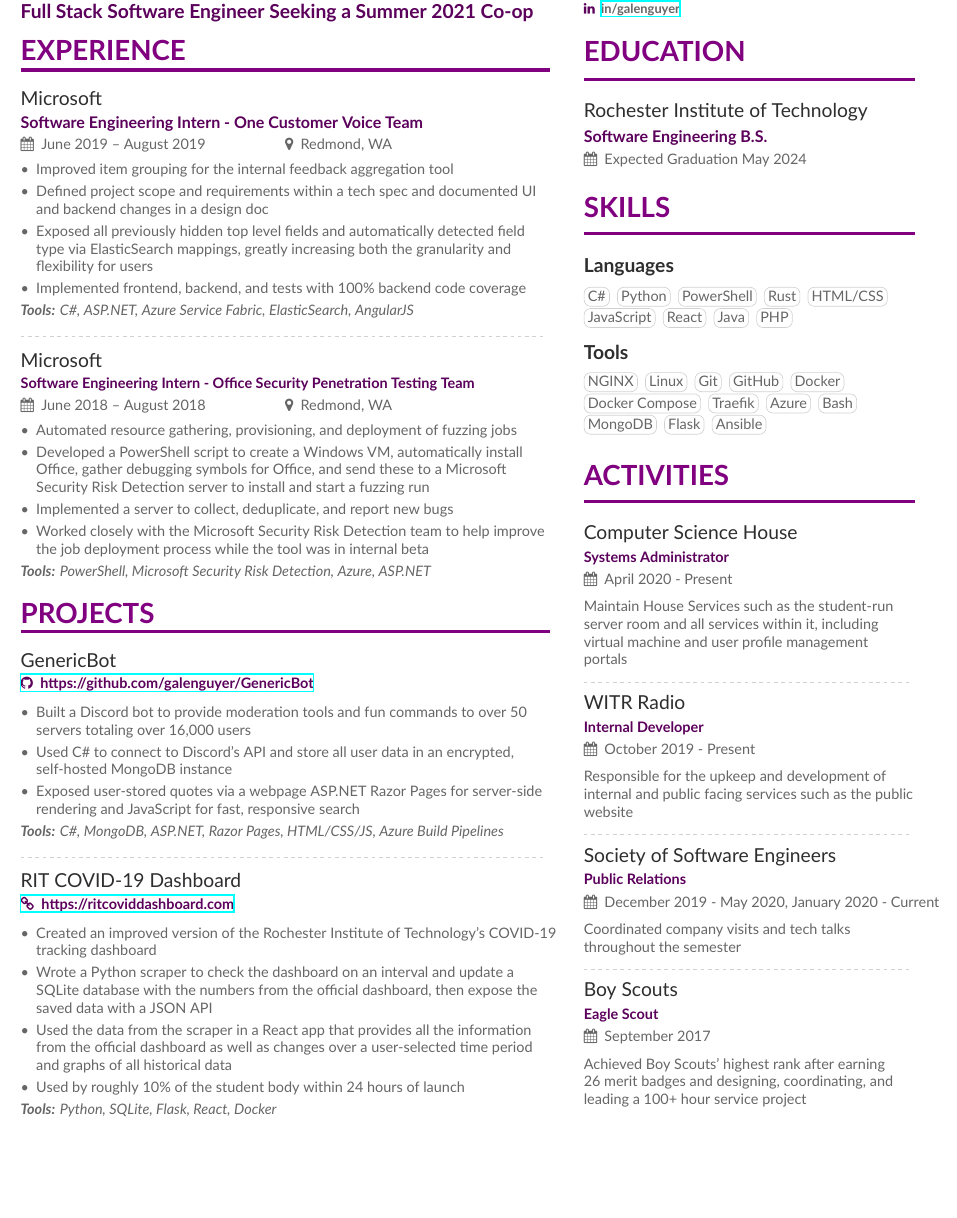
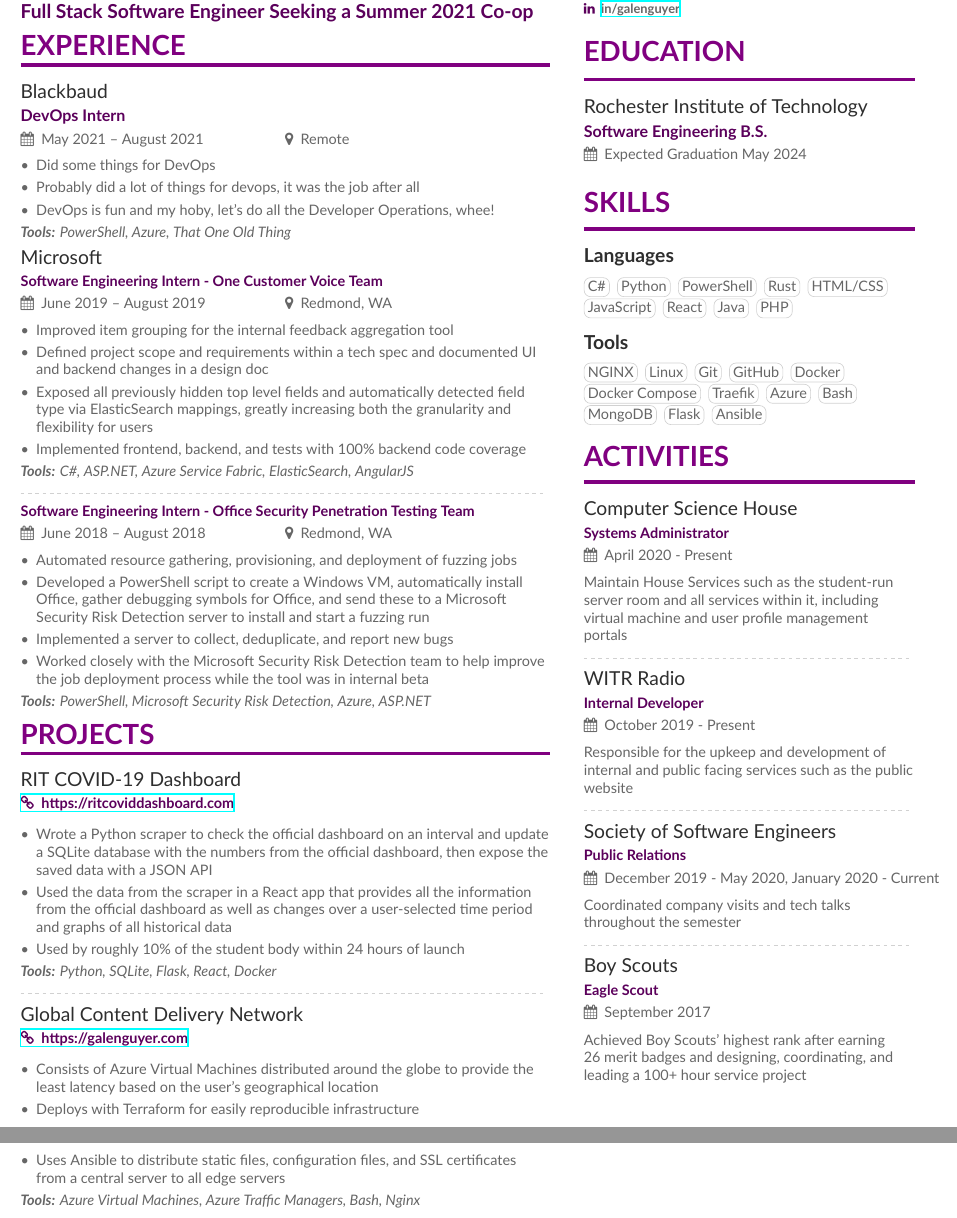
Before and after one commit to Mstrodl/resume, a LaTeX CV (resume.tex, which reads altacv.cls): part of the page before the commit and two parts of pages 1 and 2 of 2 after it, the two joined at a grey line, cut so that both start at the same text, the shorter picture padded with empty space. Compiled offline with XeLaTeX.

Commit message:
Compress stuff so I can fit Blackbaud

```diff
--- a/altacv.cls
+++ b/altacv.cls
@@ -116,10 +116,10 @@
 }
 
 \newcommand{\cvsection}[2][]{%
-  \bigskip%
+  \medskip%
   \ifstrequal{#1}{}{}{\marginpar{\vspace*{\dimexpr1pt-\baselineskip}\raggedright\input{#1}}}%
   {\color{heading}\LARGE\bfseries\MakeUppercase{#2}}\\[-1ex]%
-  {\color{heading}\rule{\linewidth}{2pt}\par}\medskip
+  {\color{heading}\rule{\linewidth}{2pt}\par}\smallskip
 }
 
 \newcommand{\makesidebarheader}{
--- a/resume.tex
+++ b/resume.tex
@@ -95,6 +95,14 @@
 
 \cvsection{Experience}
 
+\cvevent{Blackbaud}{DevOps Intern}{May 2021 -- August 2021}{Remote}
+\begin{itemize}
+  \item Did some things for DevOps
+  \item Probably did a lot of things for devops, it was the job after all
+  \item DevOps is fun and my hoby, let's do all the Developer Operations, whee!
+\end{itemize}
+\textit{\textbf{Tools:} PowerShell, Azure, That One Old Thing}
+
 \cvevent{Microsoft}{Software Engineering Intern - One Customer Voice Team}{June 2019 -- August 2019}{Redmond, WA}
 \begin{itemize}
 \item Improved item grouping for the internal feedback aggregation tool
@@ -104,11 +112,9 @@
 \end{itemize}
 \textit{\textbf{Tools:} C\#, ASP.NET, Azure Service Fabric, ElasticSearch, AngularJS}
 
-\smallskip
 \divider
-\smallskip
 
-\cvevent{Microsoft}{Software Engineering Intern - Office Security Penetration Testing Team}{June 2018 -- August 2018}{Redmond, WA}
+\cvsubevent{Software Engineering Intern - Office Security Penetration Testing Team}{June 2018 -- August 2018}{Redmond, WA}
 \begin{itemize}
 \item Automated resource gathering, provisioning, and deployment of fuzzing jobs
 \item Developed a PowerShell script to create a Windows VM, automatically install Office, gather debugging symbols for Office, and send these to a Microsoft \\ Security Risk Detection server to install and start a fuzzing run
@@ -117,27 +123,24 @@
 \end{itemize}
 \textit{\textbf{Tools:} PowerShell, Microsoft Security Risk Detection, Azure, ASP.NET}
 
-\medskip
+\smallskip
 
 \cvsection{Projects}
 
-\project{GenericBot}{https://github.com/galenguyer/GenericBot}
-\begin{itemize}
-\item Built a Discord bot to provide moderation tools and fun commands to over 50 servers totaling over 16,000 users
-\item Used C\# to connect to Discord's API and store all user data in an encrypted, self-hosted MongoDB instance
-\item Exposed user-stored quotes via a webpage ASP.NET Razor Pages for server-side rendering and JavaScript for fast, responsive search
-\end{itemize}
-\textit{\textbf{Tools:} C\#, MongoDB, ASP.NET, Razor Pages, HTML/CSS/JS, Azure Build Pipelines}
+%\project{GenericBot}{https://github.com/galenguyer/GenericBot}
+%\begin{itemize}
+%\item Built a Discord bot to provide moderation tools and fun commands to over 50 servers totaling over 16,000 users
+%\item Used C\# to connect to Discord's API and store all user data in an encrypted, self-hosted MongoDB instance
+%\item Exposed user-stored quotes via a webpage ASP.NET Razor Pages for server-side rendering and JavaScript for fast, responsive search
+%\end{itemize}
+%\textit{\textbf{Tools:} C\#, MongoDB, ASP.NET, Razor Pages, HTML/CSS/JS, Azure Build Pipelines}
 
-\smallskip
-\divider
-\smallskip
+%\divider
 
 %\project{RIT COVID-19 Dashboard}{https://github.com/galenguyer/rit-covid-dashboard}
 \noghproject{RIT COVID-19 Dashboard}{https://ritcoviddashboard.com}
 \begin{itemize}
-\item Created an improved version of the Rochester Institute of Technology's COVID-19 tracking dashboard
-\item Wrote a Python scraper to check the dashboard on an interval and update a SQLite database with the numbers from the official dashboard, then expose the saved data with a JSON API
+\item Wrote a Python scraper to check the official dashboard on an interval and update a SQLite database with the numbers from the official dashboard, then expose the saved data with a JSON API
 \item Used the data from the scraper in a React app that provides all the information from the official dashboard as well as changes over a user-selected time period and graphs of all historical data
 \item Used by roughly 10\% of the student body within 24 hours of launch
 \end{itemize}
@@ -152,15 +155,15 @@
 %\end{itemize}
 %\textit{\textbf{Tools:} Python, React, NGINX}
 
-%\divider
+\divider
 
-%\noghproject{Global Content Delivery Network}{https://galenguyer.com}
-%\begin{itemize}
-%\item Consists of seven Azure Virtual Machines distributed around the globe to provide the least latency based on the user's geographical location
-%\item Uses shell scripts and rsync to distribute static files, configuration files, and SSL certificates from a central server to all edge servers
-%\item Averages sub-100ms latency around the globe for my personal website and CDN, beating Cloudflare's speeds for a cache miss and being comparable for cache hits
-%\end{itemize}
-%\textit{\textbf{Tools:} Azure Virtual Machines, Azure Traffic Managers, Bash, Nginx}
+\noghproject{Global Content Delivery Network}{https://galenguyer.com}
+\begin{itemize}
+\item Consists of Azure Virtual Machines distributed around the globe to provide the least latency based on the user's geographical location
+\item Deploys with Terraform for easily reproducible infrastructure
+\item Uses Ansible to distribute static files, configuration files, and SSL certificates from a central server to all edge servers
+\end{itemize}
+\textit{\textbf{Tools:} Azure Virtual Machines, Azure Traffic Managers, Bash, Nginx}
 
 \clearpage
 
```
Also changed, not shown: sidebar.tex (+4 -0 lines), Resume.pdf.
